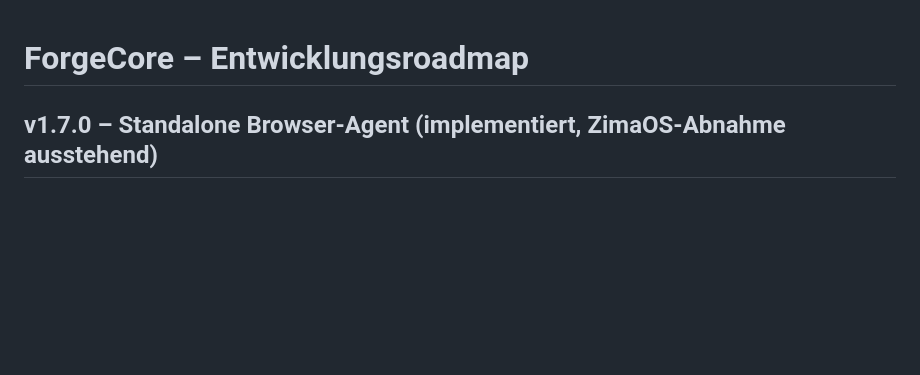
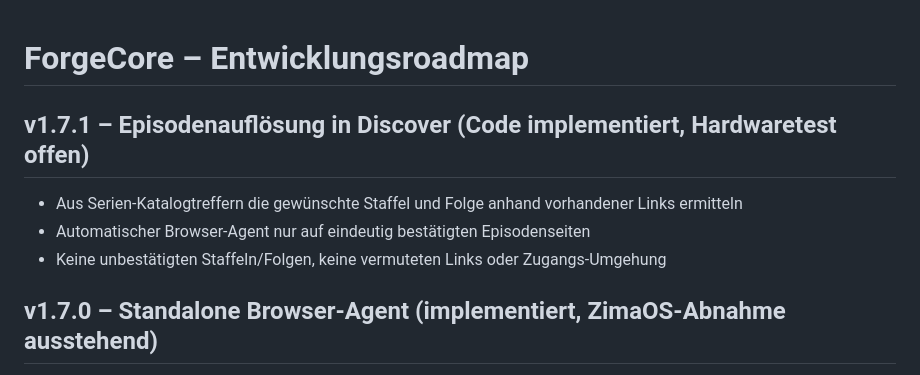
Before and after one commit to Homiiboy/StreamForge, a Markdown page: ForgeCore/ROADMAP.md, the part around the change. Drawn GitHub-style; blank space fills up the shorter version.

Commit message:
docs(1.7.1): exact episode navigation limitations

```diff
--- a/ForgeCore/ROADMAP.md
+++ b/ForgeCore/ROADMAP.md
@@ -1,4 +1,10 @@
 # ForgeCore – Entwicklungsroadmap
+
+## v1.7.1 – Episodenauflösung in Discover (Code implementiert, Hardwaretest offen)
+
+- Aus Serien-Katalogtreffern die gewünschte Staffel und Folge anhand vorhandener Links ermitteln
+- Automatischer Browser-Agent nur auf eindeutig bestätigten Episodenseiten
+- Keine unbestätigten Staffeln/Folgen, keine vermuteten Links oder Zugangs-Umgehung
 
 ## v1.7.0 – Standalone Browser-Agent (implementiert, ZimaOS-Abnahme ausstehend)
 
```
